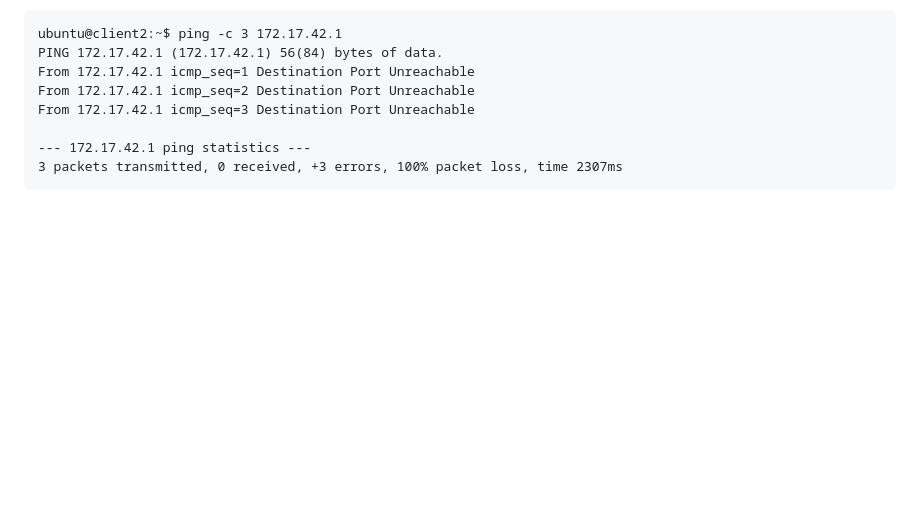
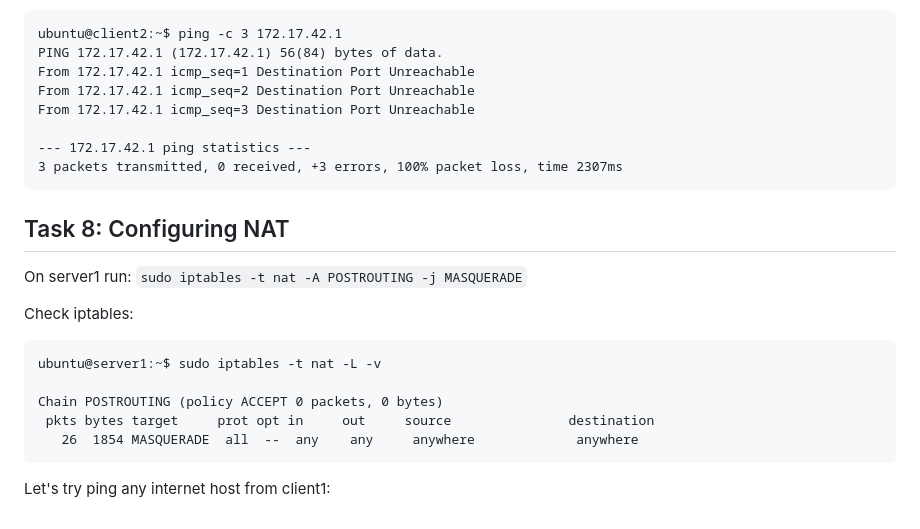
Before and after one commit to vladbuk/L1_hometasks, a Markdown page: 03_networking/README.md, the part around the change. GitHub-like rendering; blank space fills up the shorter version.

Commit message:
ping from nat

````diff
--- a/03_networking/README.md
+++ b/03_networking/README.md
@@ -355,3 +355,18 @@ From 172.17.42.1 icmp_seq=3 Destination Port Unreachable
 --- 172.17.42.1 ping statistics ---
 3 packets transmitted, 0 received, +3 errors, 100% packet loss, time 2307ms
 ```
+
+## Task 8: Configuring NAT
+
+On server1 run: `sudo iptables -t nat -A POSTROUTING -j MASQUERADE`
+
+Check iptables:
+```
+ubuntu@server1:~$ sudo iptables -t nat -L -v
+
+Chain POSTROUTING (policy ACCEPT 0 packets, 0 bytes)
+ pkts bytes target     prot opt in     out     source               destination
+   26  1854 MASQUERADE  all  --  any    any     anywhere             anywhere
+```
+
+Let's try ping any internet host from client1:
````
